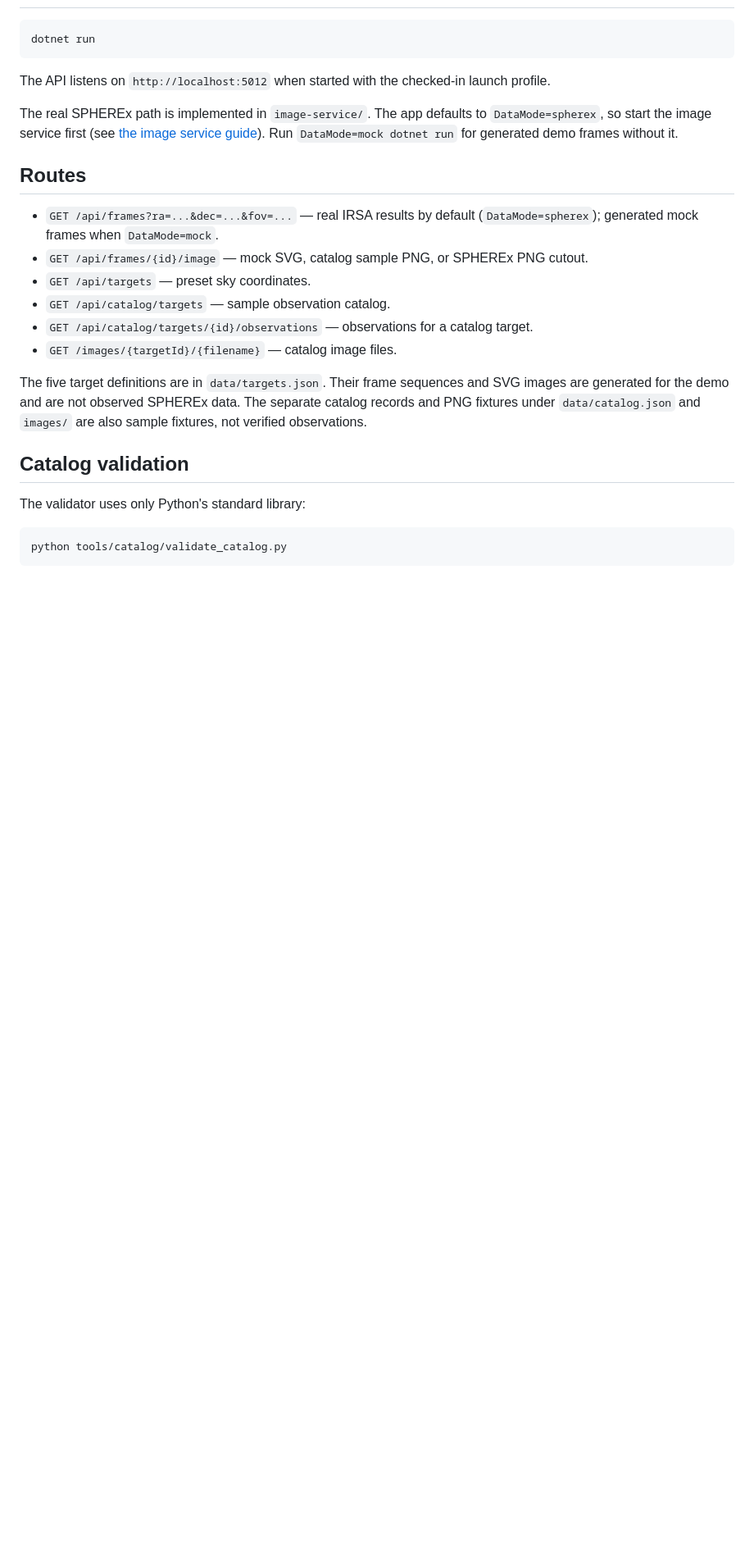
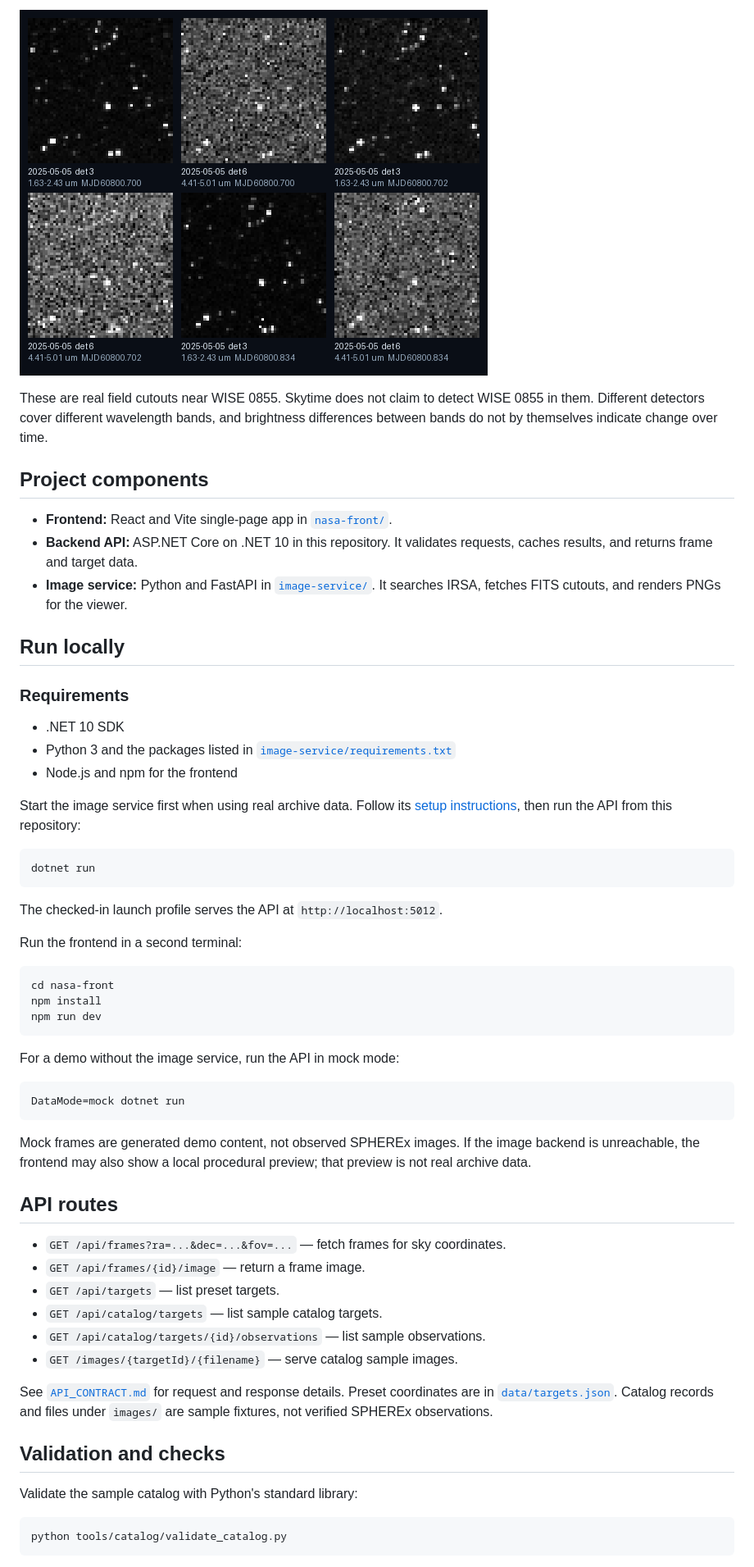
Before and after one commit to Omaar26/Skytime, a Markdown page: README.md, the part around one of its changes. Shown at 82% size. Rendered like a GitHub page; pictures changed too: submission/figures/wise0855_real_frames.png (added); blank space fills up the shorter version.

Commit message:
Improve README with real screenshots

````diff
--- a/README.md
+++ b/README.md
@@ -6,26 +19,59 @@ This .NET 10 app combines the Skytime mock frames API with the catalog and image
+![Six SPHEREx field cutouts returned near WISE 0855](submission/figures/wise0855_real_frames.png)
+
+These are real field cutouts near WISE 0855. Skytime does not claim to detect WISE 0855 in them. Different detectors cover different wavelength bands, and brightness differences between bands do not by themselves indicate change over time.
+
+## Project components
+
+- **Frontend:** React and Vite single-page app in [`nasa-front/`](nasa-front/).
+- **Backend API:** ASP.NET Core on .NET 10 in this repository. It validates requests, caches results, and returns frame and target data.
+- **Image service:** Python and FastAPI in [`image-service/`](image-service/). It searches IRSA, fetches FITS cutouts, and renders PNGs for the viewer.
+
+## Run locally
+
+### Requirements
+
+- .NET 10 SDK
+- Python 3 and the packages listed in [`image-service/requirements.txt`](image-service/requirements.txt)
+- Node.js and npm for the frontend
+
+Start the image service first when using real archive data. Follow its [setup instructions](image-service/README.md), then run the API from this repository:
 
 ```sh
 dotnet run
 ```
 
-The API listens on `http://localhost:5012` when started with the checked-in launch profile.
+The checked-in launch profile serves the API at `http://localhost:5012`.
 
-The real SPHEREx path is implemented in `image-service/`. The app defaults to `DataMode=spherex`, so start the image service first (see [the image service guide](image-service/README.md)). Run `DataMode=mock dotnet run` for generated demo frames without it.
+Run the frontend in a second terminal:
 
-## Routes
+```sh
+cd nasa-front
+npm install
+npm run dev
+```
 
-- `GET /api/frames?ra=...&dec=...&fov=...` — real IRSA results by default (`DataMode=spherex`); generated mock frames when `DataMode=mock`.
-- `GET /api/frames/{id}/image` — mock SVG, catalog sample PNG, or SPHEREx PNG cutout.
-- `GET /api/targets` — preset sky coordinates.
-- `GET /api/catalog/targets` — sample observation catalog.
-- `GET /api/catalog/targets/{id}/observations` — observations for a catalog target.
-- `GET /images/{targetId}/{filename}` — catalog image files.
+For a demo without the image service, run the API in mock mode:
 
-The five target definitions are in `data/targets.json`. Their frame sequences and SVG images are generated for the demo and are not observed SPHEREx data. The separate catalog records and PNG fixtures under `data/catalog.json` and `images/` are also sample fixtures, not verified observations.
+```sh
+DataMode=mock dotnet run
+```
 
-## Catalog validation
+Mock frames are generated demo content, not observed SPHEREx images. If the image backend is unreachable, the frontend may also show a local procedural preview; that preview is not real archive data.
 
-The validator uses only Python's standard library:
+## API routes
+
+- `GET /api/frames?ra=...&dec=...&fov=...` — fetch frames for sky coordinates.
+- `GET /api/frames/{id}/image` — return a frame image.
+- `GET /api/targets` — list preset targets.
+- `GET /api/catalog/targets` — list sample catalog targets.
+- `GET /api/catalog/targets/{id}/observations` — list sample observations.
+- `GET /images/{targetId}/{filename}` — serve catalog sample images.
+
+See [`API_CONTRACT.md`](API_CONTRACT.md) for request and response details. Preset coordinates are in [`data/targets.json`](data/targets.json). Catalog records and files under `images/` are sample fixtures, not verified SPHEREx observations.
+
+## Validation and checks
+
+Validate the sample catalog with Python's standard library:
 
 ```sh
 python tools/catalog/validate_catalog.py
````
Also changed, not shown: other parts of README.md (+25 -7 lines), submission/figures/live_app_screenshot.png (added).
